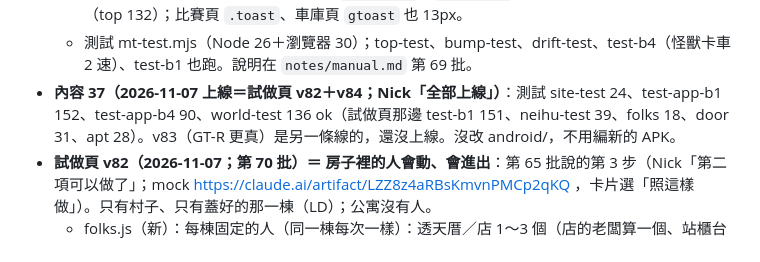
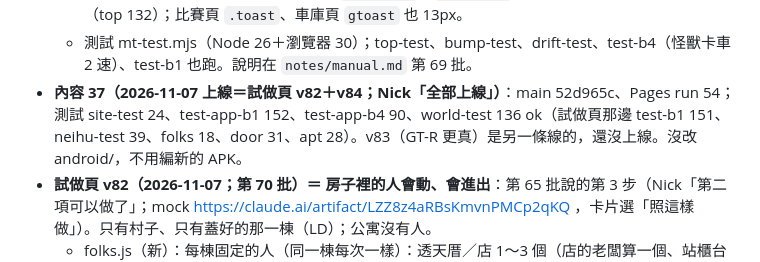
Before and after one commit to nkuo-git/beau-car-game, a Markdown page: CLAUDE.md, the part around the change. GitHub-like rendering.

Commit message:
記錄：內容 37 上線的 main、Pages run
Co-Authored-By: Claude Fable 5.1 <noreply@anthropic.com>
Claude-Session: https://claude.ai/code/session_01LEz6v7TAVwpgV8AADas5SD

```diff
--- a/CLAUDE.md
+++ b/CLAUDE.md
@@ -438,7 +438,7 @@ npm ci                      # 在 repo 最上層；three 0.186.1（遊戲、測
   - **降檔轉速瞬間衝上去**：放開離合器接上過半那一下，新的這檔的轉速比現在高就直接設上去（最多 1.08）；接上過半以後轉速就跟著輪子（不被怠速那一項拉回來）。N 踩油門引擎聲 load 1.0（大聲空轉）。
   - **跳出來的字變小**：開車／走路的提示（`.dv-toast`、`.wk-toast`）20 → 13px、放在地圖下面（top 132）；比賽頁 `.toast`、車庫頁 `gtoast` 也 13px。
   - 測試 mt-test.mjs（Node 26＋瀏覽器 30）；top-test、bump-test、drift-test、test-b4（怪獸卡車 2 速）、test-b1 也跑。說明在 `notes/manual.md` 第 69 批。
-- **內容 37（2026-11-07 上線＝試做頁 v82＋v84；Nick「全部上線」）**：測試 site-test 24、test-app-b1 152、test-app-b4 90、world-test 136 ok（試做頁那邊 test-b1 151、neihu-test 39、folks 18、door 31、apt 28）。v83（GT-R 更真）是另一條線的，還沒上線。沒改 android/，不用編新的 APK。
+- **內容 37（2026-11-07 上線＝試做頁 v82＋v84；Nick「全部上線」）**：main 52d965c、Pages run 54；測試 site-test 24、test-app-b1 152、test-app-b4 90、world-test 136 ok（試做頁那邊 test-b1 151、neihu-test 39、folks 18、door 31、apt 28）。v83（GT-R 更真）是另一條線的，還沒上線。沒改 android/，不用編新的 APK。
 - **試做頁 v82（2026-11-07；第 70 批）＝ 房子裡的人會動、會進出**：第 65 批說的第 3 步（Nick「第二項可以做了」；mock https://claude.ai/artifact/LZZ8z4aRBsKmvnPMCp2qKQ ，卡片選「照這樣做」）。只有村子、只有蓋好的那一棟（LD）；公寓沒有人。
   - folks.js（新）：每棟固定的人（同一棟每次一樣）：透天厝／店 1～3 個（店的老闆算一個、站櫃台不走）、廟 0～2 個拜拜的。走來走去（interiors.js 每層輸出 `nav`＝走路用的 0.1 公尺格子；BFS 找路再拉直）、坐沙發、站起來、拜拜；你擋在路上他停下來等；站著、走著的人擋你（walker 的 movers）。
   - 進出：在一樓的人有時候走到大門，門自己開（town.src.js `LDF_HOOKS.openDoor`→`LD.hold`），走出去變成路上走的人（npc.js `spawnAt`，同樣的樣子）；路上的人走到這一家（npc.js `setHome`：附近一半的人會來）快到門口門就先開（`onEnter(p, d, near)`），門還沒開先等（'wait'），走進來變成裡面的人（`LD.folks.arrive`），去找位子。人滿了（14 個）就把最遠的那個收掉（`freeOrFar`）。
```
